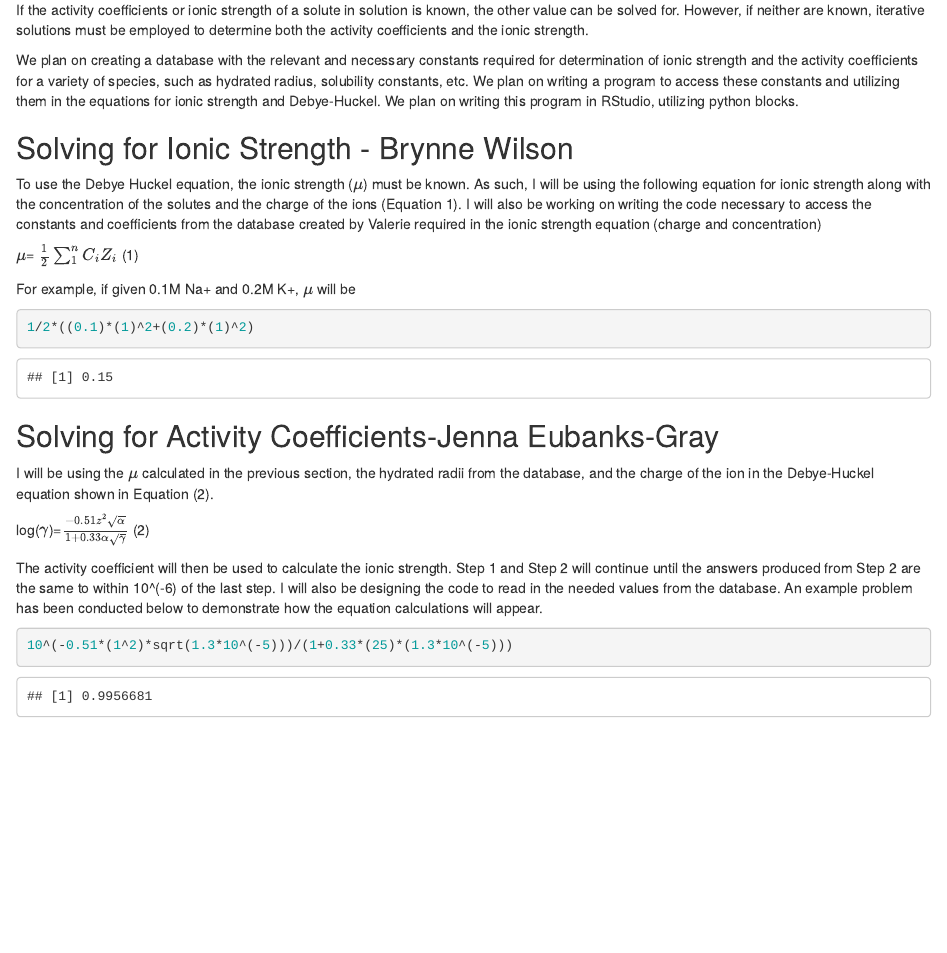
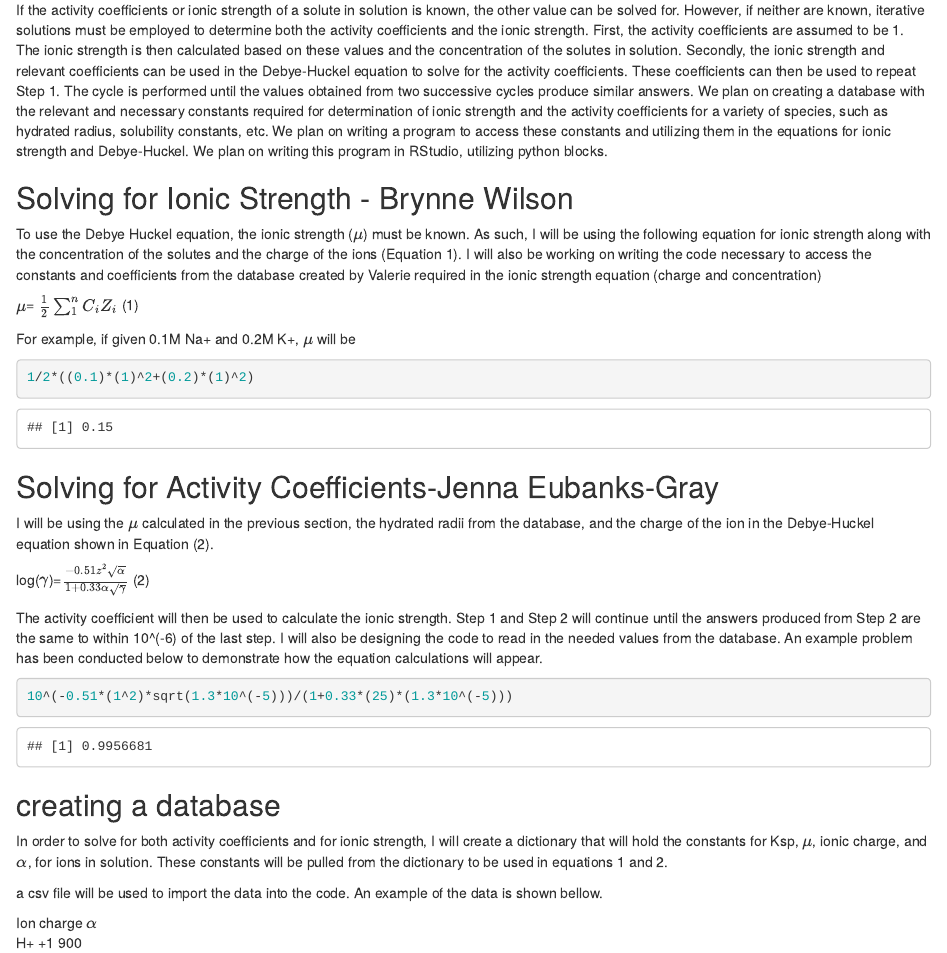
Before and after one commit to JennaHEGray/DebyeHuckel, an R Markdown document (IterativeSolutionsforDebyeHuckel.Rmd): the page in a window 1100 px wide, from 130 px down. Rendered offline with R 4.5, knitr and Pandoc, with nearby package versions.

Commit message:
Update IterativeSolutionsforDebyeHuckel.Rmd
I added to the introduction and described my contribution to the project.

````diff
--- a/IterativeSolutionsforDebyeHuckel.Rmd
+++ b/IterativeSolutionsforDebyeHuckel.Rmd
@@ -9,7 +9,7 @@ knitr::opts_chunk$set(echo = TRUE)
 ## Introduction
 
 If the activity coefficients or ionic strength of a solute in solution is known, the other value can be solved for. However, if neither are known, iterative solutions must be employed to determine both the activity coefficients and the ionic strength.
-
+First, the activity coefficients are assumed to be 1. The ionic strength is then calculated based on these values and the concentration of the solutes in solution. Secondly, the ionic strength and relevant coefficients can be used in the Debye-Huckel equation to solve for the activity coefficients. These coefficients can then be used to repeat Step 1. The cycle is performed until the values obtained from two successive cycles produce similar answers.
 We plan on creating a database with the relevant and necessary constants required for determination of ionic strength and the activity coefficients for a variety of species, such as hydrated radius, solubility constants, etc. We plan on writing a program to access these constants and utilizing them in the equations for ionic strength and Debye-Huckel. We plan on writing this program in RStudio, utilizing python blocks.
 
 ## Solving for Ionic Strength - Brynne Wilson
@@ -38,3 +38,11 @@ The activity coefficient will then be used to calculate the ionic strength. Step
 ```{r}
 10^(-0.51*(1^2)*sqrt(1.3*10^(-5)))/(1+0.33*(25)*(1.3*10^(-5)))
 ```
+## creating a database
+
+In order to solve for both activity coefficients and for ionic strength, I will create a dictionary that will hold the constants for Ksp, $\mu$, ionic charge, and  $\alpha$, for ions in solution. These constants will be pulled from the dictionary to be used in equations 1 and 2.
+
+a csv file will be used to import the data into the code. An example of the data is shown bellow.
+
+Ion    charge   $\alpha$
+H+       +1        900
````
